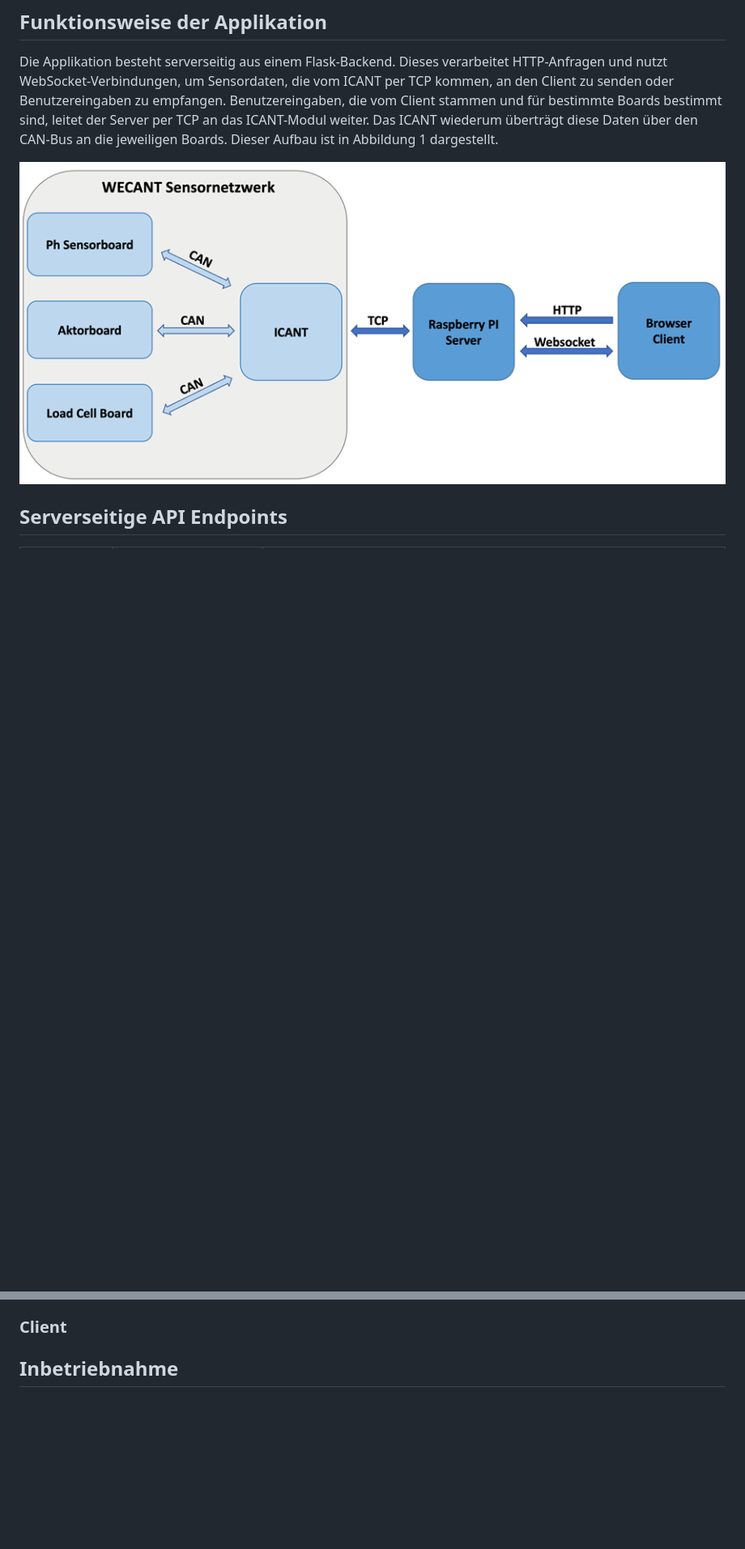
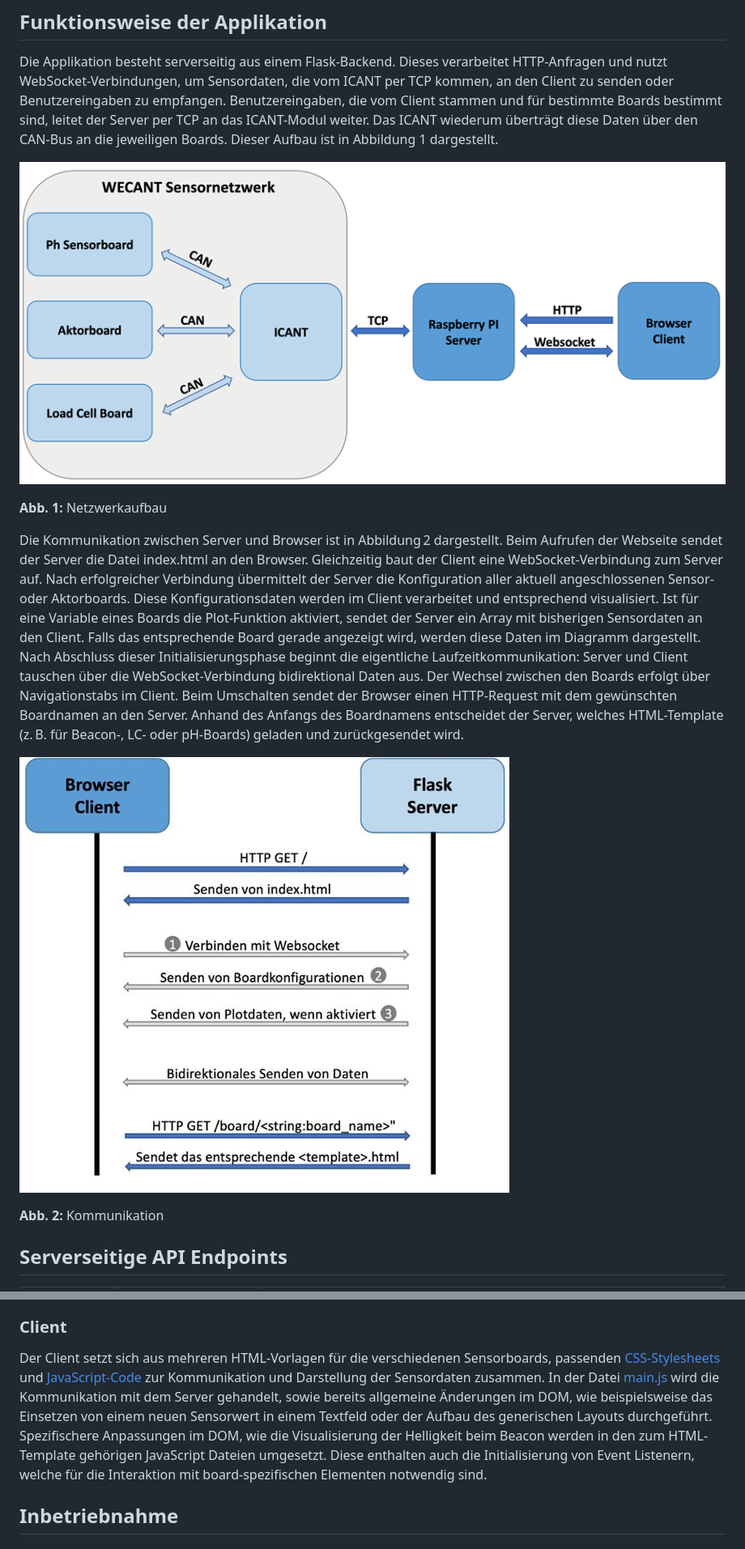
Before and after one commit to MelvinDeubelbeiss02/WECANT_Webinterface, a Markdown page: README.md, 2 parts joined by grey strips. Shown: that part at 81% size. Rendered like a GitHub page; blank space fills up the shorter version.

Commit message:
Adding links to md

```diff
--- a/README.md
+++ b/README.md
@@ -7,7 +7,20 @@ Unsere Applikation ist ein Webinterface für das Sensor/Aktor-Netzwerk *WECANT*
 ## Funktionsweise der Applikation
 Die Applikation besteht serverseitig aus einem Flask-Backend. Dieses verarbeitet HTTP-Anfragen und nutzt WebSocket-Verbindungen, um Sensordaten, die vom ICANT per TCP kommen, an den Client zu senden oder Benutzereingaben zu empfangen. Benutzereingaben, die vom Client stammen und für bestimmte Boards bestimmt sind, leitet der Server per TCP an das ICANT-Modul weiter. Das ICANT wiederum überträgt diese Daten über den CAN-Bus an die jeweiligen Boards. Dieser Aufbau ist in Abbildung 1 dargestellt.
 
-![Abb. 1, Aufbau](images/netzwerkaufbau.png)
+![Abb. 1, Netzwerkaufbau](images/netzwerkaufbau.png)
+
+**Abb. 1:** Netzwerkaufbau
+
+Die Kommunikation zwischen Server und Browser ist in Abbildung 2 dargestellt.
+Beim Aufrufen der Webseite sendet der Server die Datei index.html an den Browser. Gleichzeitig baut der Client eine WebSocket-Verbindung zum Server auf.
+Nach erfolgreicher Verbindung übermittelt der Server die Konfiguration aller aktuell angeschlossenen Sensor- oder Aktorboards. Diese Konfigurationsdaten werden im Client verarbeitet und entsprechend visualisiert.
+Ist für eine Variable eines Boards die Plot-Funktion aktiviert, sendet der Server ein Array mit bisherigen Sensordaten an den Client. Falls das entsprechende Board gerade angezeigt wird, werden diese Daten im Diagramm dargestellt.
+Nach Abschluss dieser Initialisierungsphase beginnt die eigentliche Laufzeitkommunikation: Server und Client tauschen über die WebSocket-Verbindung bidirektional Daten aus.
+Der Wechsel zwischen den Boards erfolgt über Navigationstabs im Client. Beim Umschalten sendet der Browser einen HTTP-Request mit dem gewünschten Boardnamen an den Server. Anhand des Anfangs des Boardnamens entscheidet der Server, welches HTML-Template (z. B. für Beacon-, LC- oder pH-Boards) geladen und zurückgesendet wird.
+
+![Abb. 2, Kommunikation](images/kommunikation.jpg)
+
+**Abb. 2:** Kommunikation
 
 ## Serverseitige API Endpoints
 | Typ       | Endpoint / Event       | Beschreibung |
@@ -23,6 +36,8 @@ Die Applikation besteht serverseitig aus einem Flask-Backend. Dieses verarbeitet
 Der Server besteht aus zwei Python-Scripts. Das File [wecantServer.py](https://github.com/MelvinDeubelbeiss02/WECANT_Webinterface/blob/main/server/wecantServer.py) startet den die Verbindung zum ICANT und den Flask-Webserver. Zudem werden die HTTP und WebSocket Endpoints definiert und die nötigen Threads gestartet. Das File [wecantInterface.py](https://github.com/MelvinDeubelbeiss02/WECANT_Webinterface/blob/main/server/PythonModules/wecantInterface.py) beinhaltet alle Logik und Funktionen für die Kommunikation mit dem ICANT. Für genauere Informationen über den Server-Code können die Docstrings der Funktionen angeschaut werden.
 
 ### Client
+Der Client setzt sich aus mehreren HTML-Vorlagen für die verschiedenen Sensorboards, passenden [CSS-Stylesheets](https://github.com/MelvinDeubelbeiss02/WECANT_Webinterface/tree/main/client/static/css) und [JavaScript-Code](client/static/js) zur Kommunikation und Darstellung der Sensordaten zusammen.
+In der Datei [main.js](https://github.com/MelvinDeubelbeiss02/WECANT_Webinterface/blob/main/client/static/js/main.js) wird die Kommunikation mit dem Server gehandelt, sowie bereits allgemeine Änderungen im DOM, wie beispielsweise das Einsetzen von einem neuen Sensorwert in einem Textfeld oder der Aufbau des generischen Layouts durchgeführt. Spezifischere Anpassungen im DOM, wie die Visualisierung der Helligkeit beim Beacon werden in den zum HTML-Template gehörigen JavaScript Dateien umgesetzt. Diese enthalten auch die Initialisierung von Event Listenern, welche für die Interaktion mit board-spezifischen Elementen notwendig sind.
 
 ## Inbetriebnahme
 ### Module installieren mit pip
```
Also changed, not shown: images/kommunikation.jpg (renamed from images/serverkommunikation.jpg).
